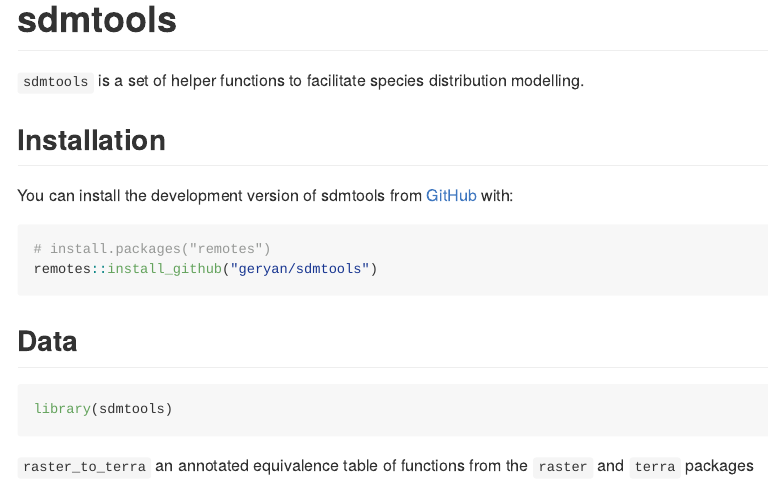
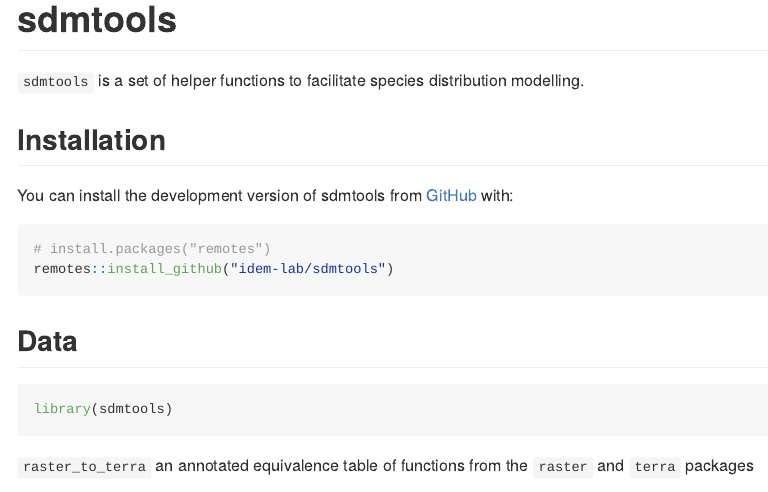
Before and after one commit to idem-lab/sdmtools, an R Markdown document (README.Rmd): the page in a window 1100 px wide, from its top. Rendered offline with R 4.5, knitr and Pandoc, with nearby package versions; badge pictures from the web are left out.

Commit message:
change installation source

````diff
--- a/README.Rmd
+++ b/README.Rmd
@@ -27,7 +27,7 @@ You can install the development version of sdmtools from [GitHub](https://github
 
 ``` r
 # install.packages("remotes")
-remotes::install_github("geryan/sdmtools")
+remotes::install_github("idem-lab/sdmtools")
 ```
 
 ## Data
````
